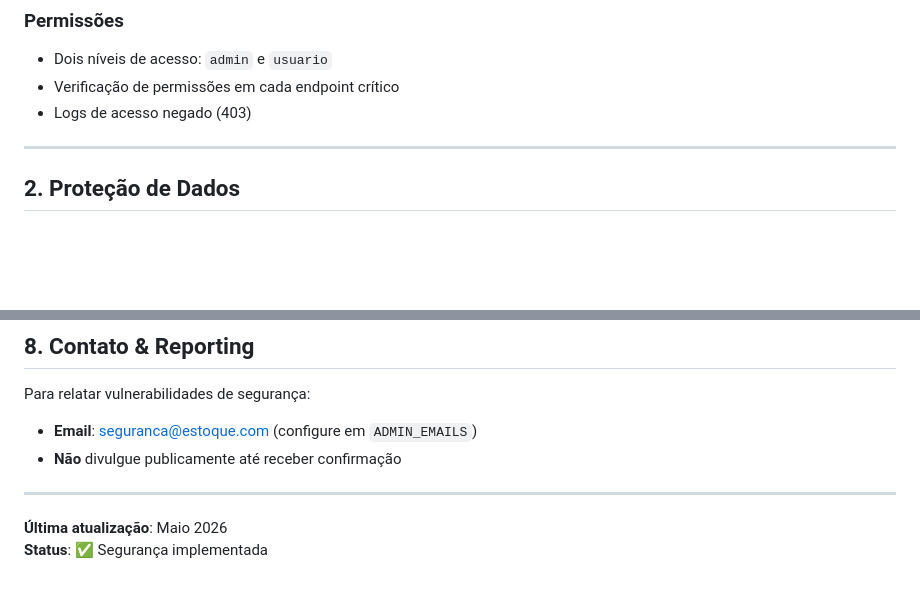
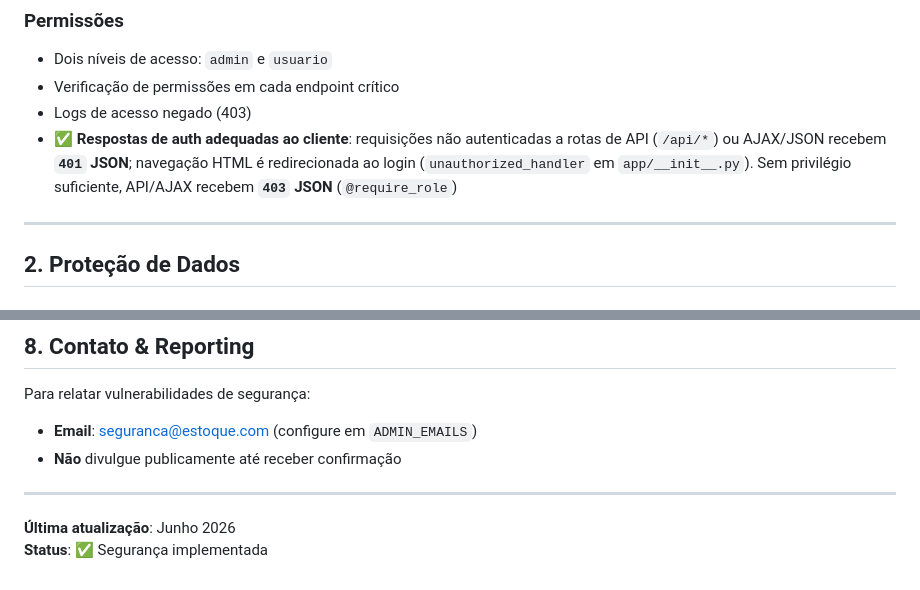
Before and after one commit to YanWaltrick/ESTOQUE-1.0, a Markdown page: docs/SECURITY.md, 2 parts joined by grey strips. Rendered like a GitHub page; blank space fills up the shorter version.

```diff
--- a/docs/SECURITY.md
+++ b/docs/SECURITY.md
@@ -26,6 +26,10 @@ Este documento descreve as práticas e mecanismos de segurança implementados no
 - Dois níveis de acesso: `admin` e `usuario`
 - Verificação de permissões em cada endpoint crítico
 - Logs de acesso negado (403)
+- ✅ **Respostas de auth adequadas ao cliente**: requisições não autenticadas a
+  rotas de API (`/api/*`) ou AJAX/JSON recebem **`401` JSON**; navegação HTML é
+  redirecionada ao login (`unauthorized_handler` em `app/__init__.py`). Sem
+  privilégio suficiente, API/AJAX recebem **`403` JSON** (`@require_role`)
 
 ---
 
@@ -143,5 +147,5 @@ Para relatar vulnerabilidades de segurança:
 
 ---
 
-**Última atualização**: Maio 2026
+**Última atualização**: Junho 2026
 **Status**: ✅ Segurança implementada
```
Also changed, not shown: docs/testes/REVISAO_CODIGO.md (+4 -4 lines), docs/testes/ROADMAP.md (+29 -1 lines).
